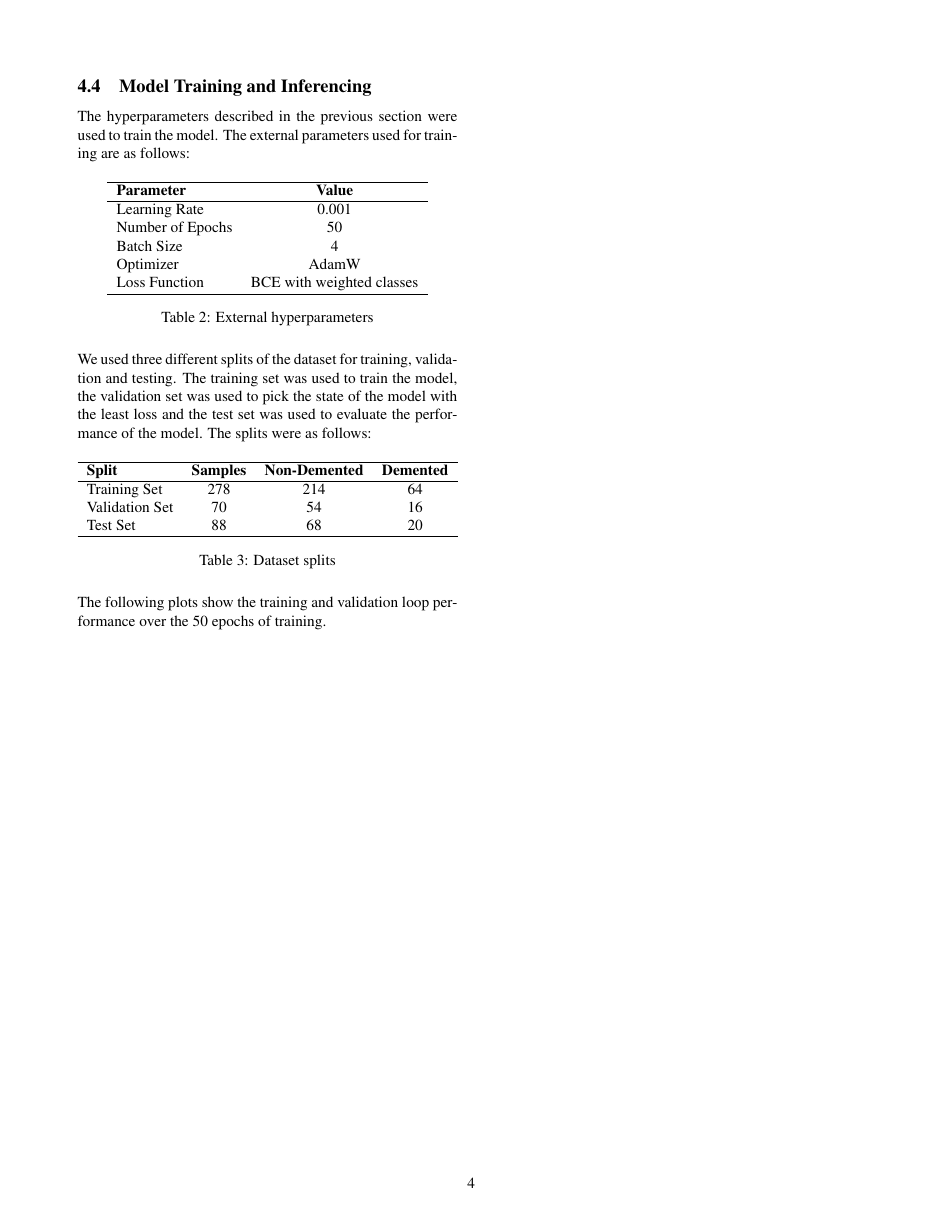
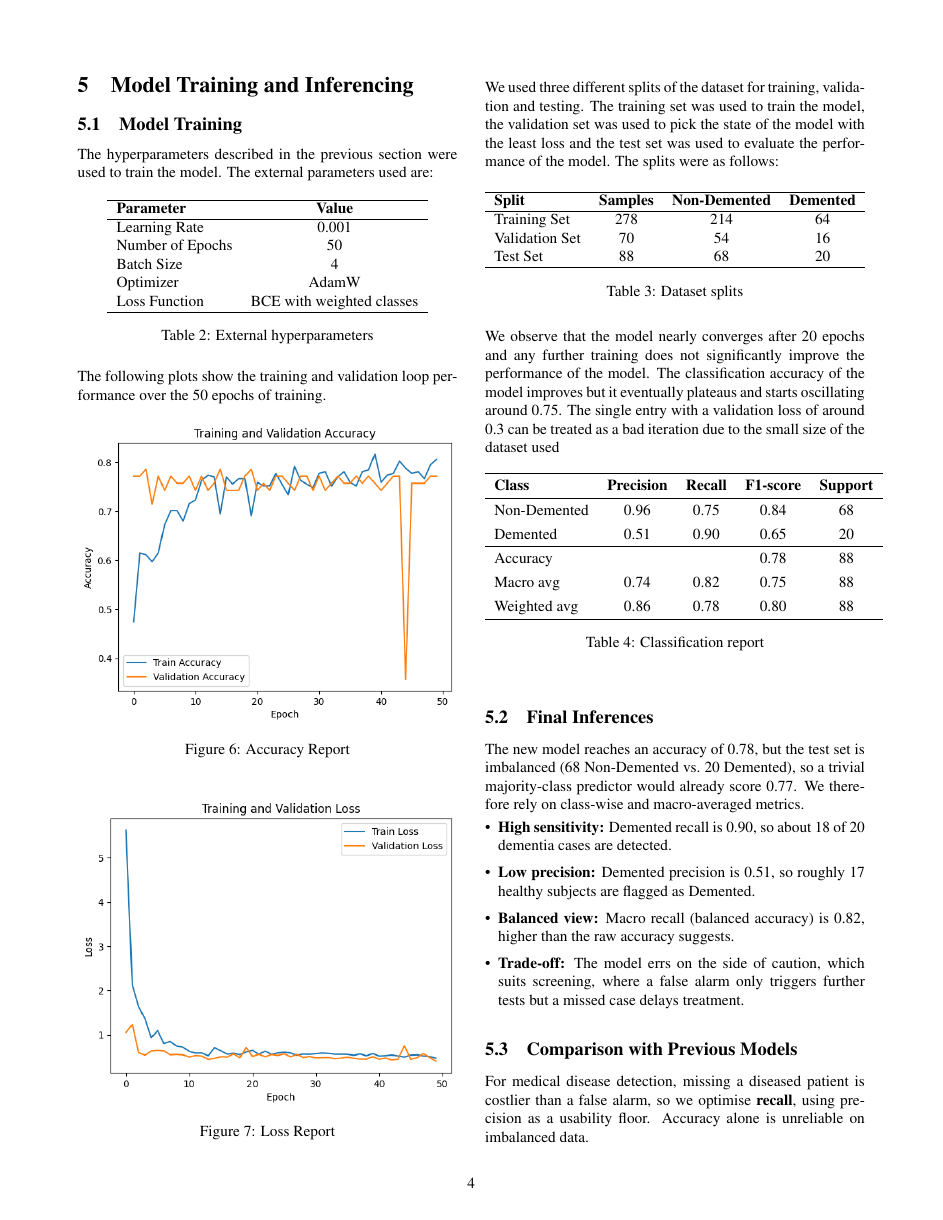
Before and after one commit to shock-rc/DS3010-Machine-Learning-Project, a LaTeX paper (report/main.tex): page 4 of 4 before the commit and page 4 of 5 after it. Compiled offline with pdfLaTeX.

Commit message:
report is 99% done only need a few tweaks here and there

```diff
--- a/report/main.tex
+++ b/report/main.tex
@@ -583,8 +583,9 @@
         \noindent
         The final logits are then passed through \texttt{torch.argmax} to produce the final class prediction. The logit with the highest value is selected as the predicted class. The final output is a single integer representing the predicted class for the patient.
 
-    \subsection{Model Training and Inferencing}
-    The hyperparameters described in the previous section were used to train the model. The external parameters used for training are as follows:
+    \section{Model Training and Inferencing}
+    \subsection{Model Training}
+    The hyperparameters described in the previous section were used to train the model. The external parameters used are:
 
     \begin{table}[H]
         \centering
@@ -603,6 +604,23 @@
         \label{tab:hyperparameters}
     \end{table}
 
+
+    \noindent
+    The following plots show the training and validation loop performance over the 50 epochs of training.
+    \begin{figure}[htbp]
+    \centering
+    \includegraphics[width=\columnwidth]{plots/accuracy_report.png}
+    \caption{Accuracy Report}
+    \label{fig:accuracy}
+    \end{figure}
+
+    \begin{figure}[H]
+        \centering
+        \includegraphics[width=\columnwidth]{plots/loss_report.png}
+        \caption{Loss Report}
+        \label{fig:loss}
+    \end{figure}
+
     \noindent
     We used three different splits of the dataset for training, validation and testing. The training set was used to train the model, the validation set was used to pick the state of the model with the least loss and the test set was used to evaluate the performance of the model. The splits were as follows:
     \begin{table}[H]
@@ -620,3 +638,40 @@
         \label{tab:dataset_splits}
     \end{table}
 
+    \noindent
+    We observe that the model nearly converges after 20 epochs and any further training does not significantly improve the performance of the model. The classification accuracy of the model improves but it eventually plateaus and starts oscillating around 0.75. The single entry with a validation loss of around 0.3 can be treated as a bad iteration due to the small size of the dataset used
+
+    \begin{table}[htbp]
+        \centering
+        \renewcommand{\arraystretch}{1.3}
+        \label{tab:classification_report}
+        \begin{tabular}{l c c c c}
+            \hline
+            \textbf{Class} & \textbf{Precision} & \textbf{Recall} & \textbf{F1-score} & \textbf{Support} \\
+            \hline
+            Non-Demented & 0.96 & 0.75 & 0.84 & 68 \\
+            Demented     & 0.51 & 0.90 & 0.65 & 20 \\
+            \hline
+            Accuracy     &      &      & 0.78 & 88 \\
+            Macro avg    & 0.74 & 0.82 & 0.75 & 88 \\
+            Weighted avg & 0.86 & 0.78 & 0.80 & 88 \\
+            \hline
+        \end{tabular}
+        \caption{Classification report}
+    \end{table}
+
+    \subsection{Final Inferences}
+
+
+        \noindent
+        The new model reaches an accuracy of 0.78, but the test set is imbalanced (68 Non-Demented vs.\ 20 Demented), so a trivial majority-class predictor would already score 0.77. We therefore rely on class-wise and macro-averaged metrics.
+        \begin{itemize}[leftmargin=*, itemsep=0pt, topsep=2pt]
+            \item \textbf{High sensitivity:} Demented recall is 0.90, so about 18 of 20 dementia cases are detected.
+            \item \textbf{Low precision:} Demented precision is 0.51, so roughly 17 healthy subjects are flagged as Demented.
+            \item \textbf{Balanced view:} Macro recall (balanced accuracy) is 0.82, higher than the raw accuracy suggests.
+            \item \textbf{Trade-off:} The model errs on the side of caution, which suits screening, where a false alarm only triggers further tests but a missed case delays treatment.
+        \end{itemize}
+
+    \subsection{Comparison with Previous Models}
+        \noindent
+        For medical disease detection, missing a diseased patient is costlier than a false alarm, so we optimise \textbf{recall}, using precision as a usability floor. Accuracy alone is unreliable on imbalanced data.
@@ -623,10 +699,12 @@
+            \label{tab:all_models}
+        \end{table}
+
+        \noindent
+        Table~\ref{tab:all_models} shows that the new model outperforms every earlier model on all three metrics. Its macro recall (0.82) is far above that of the best previous model, Random Forest (0.481), and its macro precision (0.74) is nearly double (0.375). Accuracy alone would be misleading: KNN scores 0.714 while detecting no positive cases. Since sensitivity is the priority in disease detection, we conclude that the new model is the better choice.
 
 
 
 
-    \noindent
-    The following plots show the training and validation loop performance over the 50 epochs of training.
-
 
 
 \end{document}
```
Also changed, not shown: report/main.pdf, report/plots/accuracy_report.png (added), report/plots/loss_report.png (added), report/main.tex (21 more changed lines), 6 other files.
